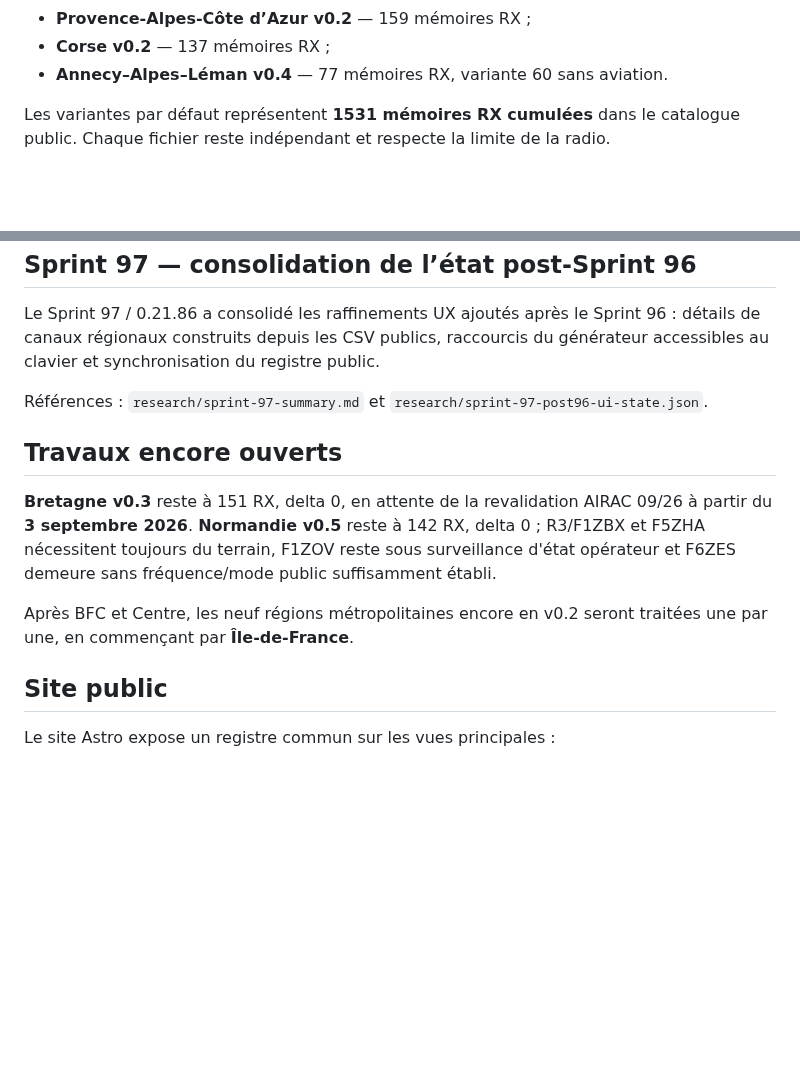
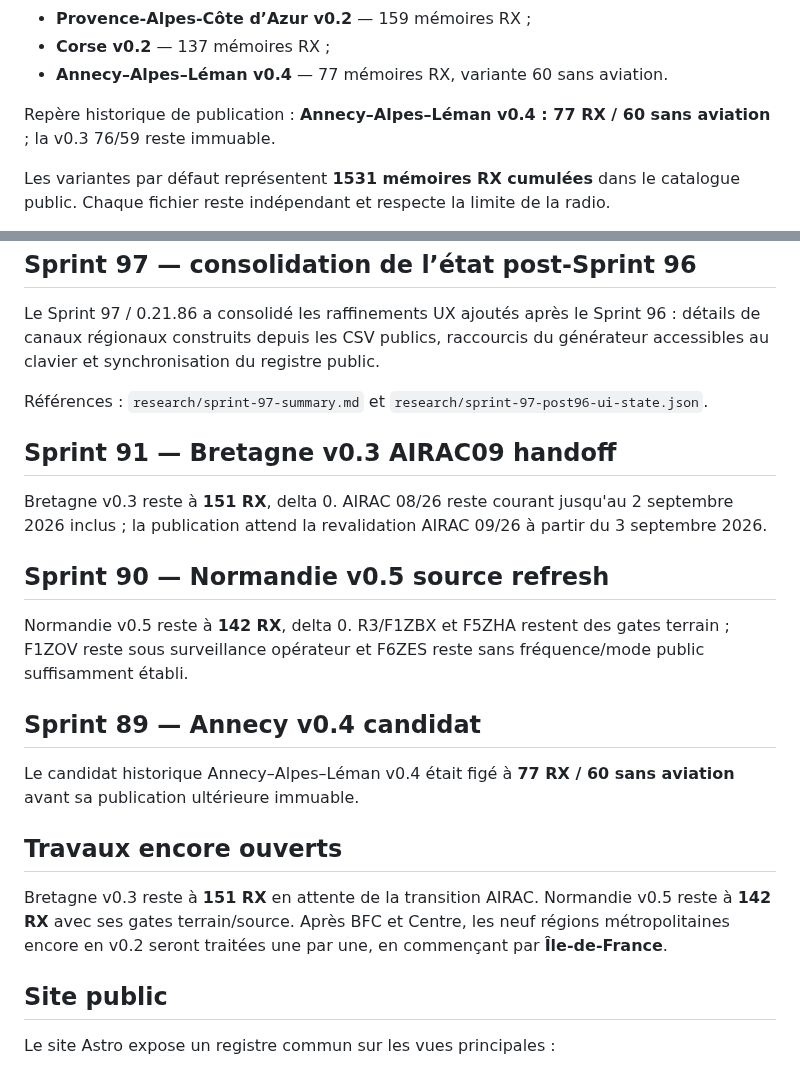
Before and after one commit to b2techstudio/radiopack-france, a Markdown page: README.md, 2 parts joined by grey strips. Rendered like a GitHub page; blank space fills up the shorter version.

Commit message:
Preserve Sprints 89-91 historical markers

```diff
--- a/README.md
+++ b/README.md
@@ -24,6 +24,8 @@ La couverture administrative métropolitaine est **13/13**. Les packs publics ac
 - **Provence-Alpes-Côte d’Azur v0.2** — 159 mémoires RX ;
 - **Corse v0.2** — 137 mémoires RX ;
 - **Annecy–Alpes–Léman v0.4** — 77 mémoires RX, variante 60 sans aviation.
+
+Repère historique de publication : **Annecy–Alpes–Léman v0.4 : 77 RX / 60 sans aviation** ; la v0.3 76/59 reste immuable.
 
 Les variantes par défaut représentent **1531 mémoires RX cumulées** dans le catalogue public. Chaque fichier reste indépendant et respecte la limite de la radio.
 
@@ -90,11 +92,21 @@ Le Sprint 97 / 0.21.86 a consolidé les raffinements UX ajoutés après le Sprin
 
 Références : `research/sprint-97-summary.md` et `research/sprint-97-post96-ui-state.json`.
 
+## Sprint 91 — Bretagne v0.3 AIRAC09 handoff
+
+Bretagne v0.3 reste à **151 RX**, delta 0. AIRAC 08/26 reste courant jusqu'au 2 septembre 2026 inclus ; la publication attend la revalidation AIRAC 09/26 à partir du 3 septembre 2026.
+
+## Sprint 90 — Normandie v0.5 source refresh
+
+Normandie v0.5 reste à **142 RX**, delta 0. R3/F1ZBX et F5ZHA restent des gates terrain ; F1ZOV reste sous surveillance opérateur et F6ZES reste sans fréquence/mode public suffisamment établi.
+
+## Sprint 89 — Annecy v0.4 candidat
+
+Le candidat historique Annecy–Alpes–Léman v0.4 était figé à **77 RX / 60 sans aviation** avant sa publication ultérieure immuable.
+
 ## Travaux encore ouverts
 
-**Bretagne v0.3** reste à 151 RX, delta 0, en attente de la revalidation AIRAC 09/26 à partir du **3 septembre 2026**. **Normandie v0.5** reste à 142 RX, delta 0 ; R3/F1ZBX et F5ZHA nécessitent toujours du terrain, F1ZOV reste sous surveillance d'état opérateur et F6ZES demeure sans fréquence/mode public suffisamment établi.
-
-Après BFC et Centre, les neuf régions métropolitaines encore en v0.2 seront traitées une par une, en commençant par **Île-de-France**.
+Bretagne v0.3 reste à **151 RX** en attente de la transition AIRAC. Normandie v0.5 reste à **142 RX** avec ses gates terrain/source. Après BFC et Centre, les neuf régions métropolitaines encore en v0.2 seront traitées une par une, en commençant par **Île-de-France**.
 
 ## Site public
 
```
